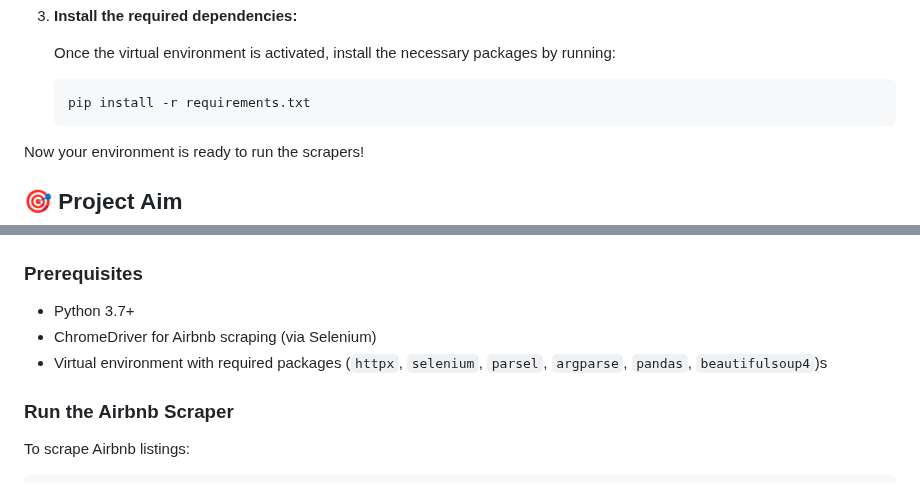
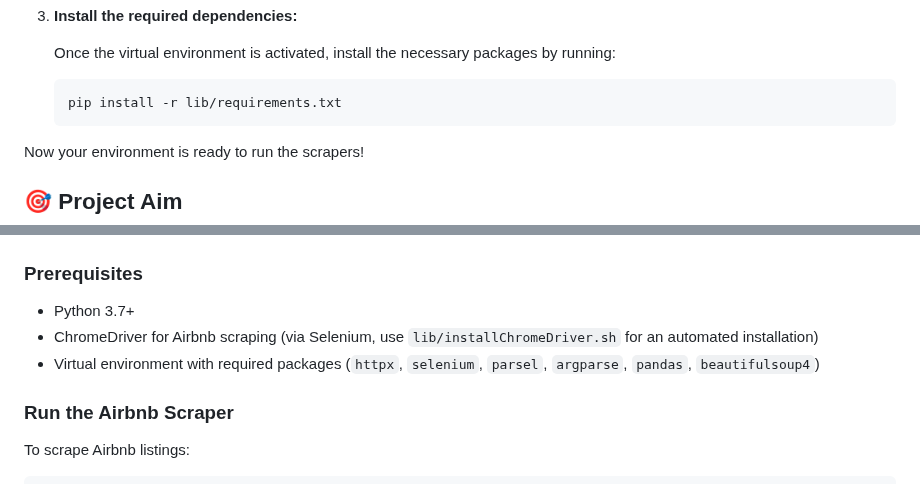
Before and after one commit to maiktreya/rental-scrapers, a Markdown page: readme.md, 2 parts joined by grey strips. Rendered like a GitHub page.

````diff
--- a/readme.md
+++ b/readme.md
@@ -29,7 +29,7 @@ For non-experts, here's a simple way to get started with a Python virtual enviro
    Once the virtual environment is activated, install the necessary packages by running:
 
    ```bash
-   pip install -r requirements.txt
+   pip install -r lib/requirements.txt
    ```
 
 Now your environment is ready to run the scrapers!
@@ -51,8 +51,8 @@ The goal of this project is to empower individuals impacted by rising housing co
 ### Prerequisites
 
 - Python 3.7+
-- ChromeDriver for Airbnb scraping (via Selenium)
-- Virtual environment with required packages (`httpx`, `selenium`, `parsel`, `argparse`, `pandas`, `beautifulsoup4`)s
+- ChromeDriver for Airbnb scraping (via Selenium, use `lib/installChromeDriver.sh` for an automated installation)
+- Virtual environment with required packages (`httpx`, `selenium`, `parsel`, `argparse`, `pandas`, `beautifulsoup4`)
 
 ### Run the Airbnb Scraper
 
````
